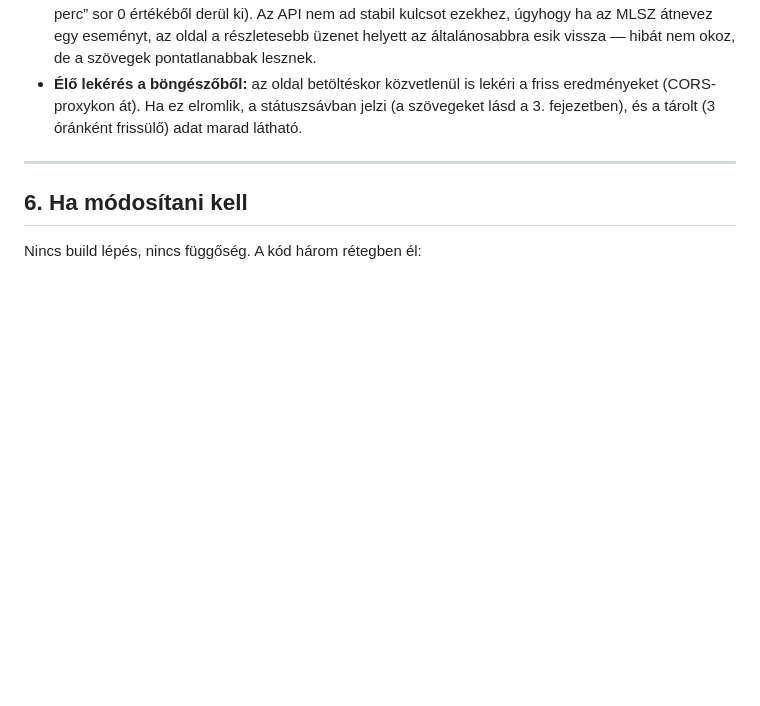
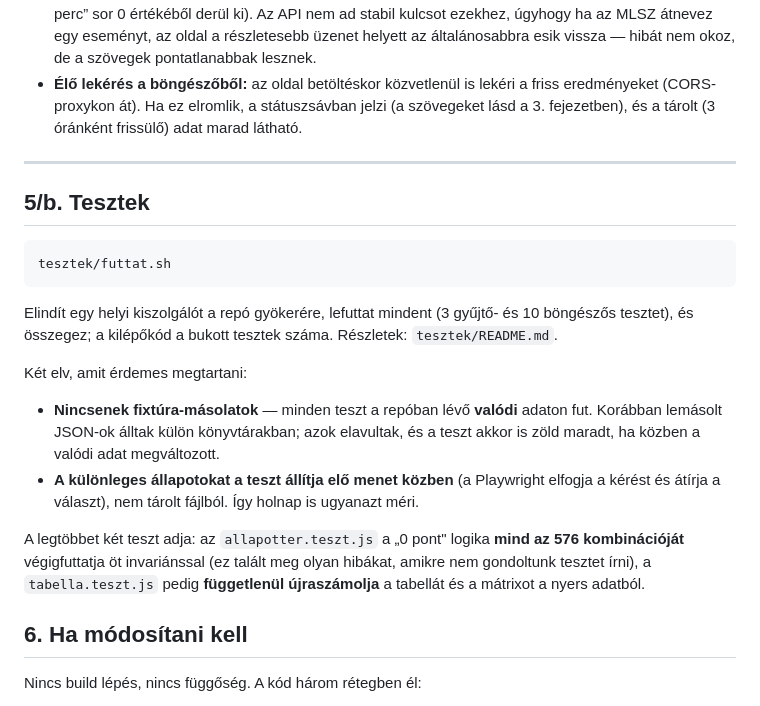
Before and after one commit to Vinceszy/Funtasy-Liga, a Markdown page: README.md, the part around the change. Rendered like a GitHub page; blank space fills up the shorter version.

Commit message:
README: a tesztek szakasz potlasa
Az elozo commitbol kimaradt (rossz horgonyt kerestem a fajlban).

Co-Authored-By: Claude Fable 5 <noreply@anthropic.com>
Claude-Session: https://claude.ai/code/session_01FTLEeijFm6Q4GU4TTTmFyq

````diff
--- a/README.md
+++ b/README.md
@@ -577,6 +577,29 @@ lett (sztring-összefűzésre).
 
 ---
 
+## 5/b. Tesztek
+
+```bash
+tesztek/futtat.sh
+```
+
+Elindít egy helyi kiszolgálót a repó gyökerére, lefuttat mindent (3 gyűjtő- és 10
+böngészős tesztet), és összegez; a kilépőkód a bukott tesztek száma. Részletek:
+`tesztek/README.md`.
+
+Két elv, amit érdemes megtartani:
+
+- **Nincsenek fixtúra-másolatok** — minden teszt a repóban lévő **valódi** adaton fut.
+  Korábban lemásolt JSON-ok álltak külön könyvtárakban; azok elavultak, és a teszt akkor
+  is zöld maradt, ha közben a valódi adat megváltozott.
+- **A különleges állapotokat a teszt állítja elő menet közben** (a Playwright elfogja a
+  kérést és átírja a választ), nem tárolt fájlból. Így holnap is ugyanazt méri.
+
+A legtöbbet két teszt adja: az `allapotter.teszt.js` a „0 pont" logika **mind az 576
+kombinációját** végigfuttatja öt invariánssal (ez talált meg olyan hibákat, amikre nem
+gondoltunk tesztet írni), a `tabella.teszt.js` pedig **függetlenül újraszámolja** a
+tabellát és a mátrixot a nyers adatból.
+
 ## 6. Ha módosítani kell
 
 Nincs build lépés, nincs függőség. A kód három rétegben él:
````
